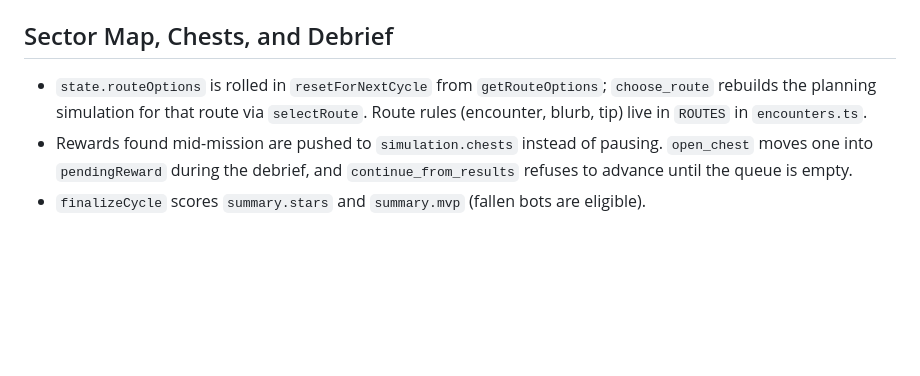
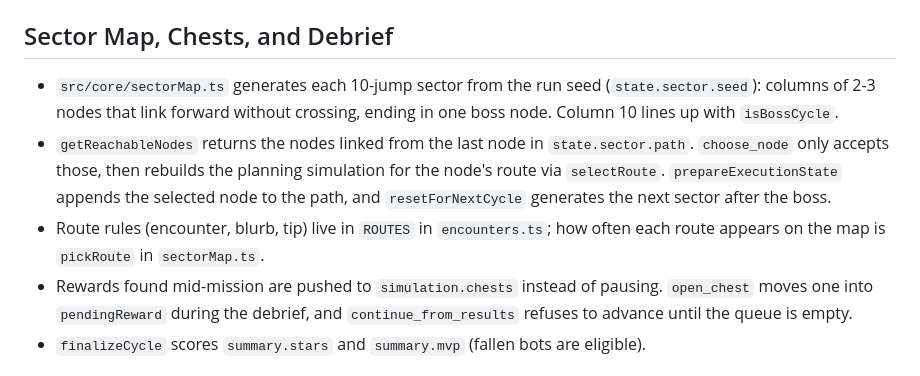
Before and after one commit to ericop/the-last-good-plan, a Markdown page: DEV_NOTES.md, the part around the change. Drawn GitHub-style; blank space fills up the shorter version.

```diff
--- a/DEV_NOTES.md
+++ b/DEV_NOTES.md
@@ -37,8 +37,13 @@ The key future-proofing choice is that UI and scene input never mutate gameplay
 
 ## Sector Map, Chests, and Debrief
 
-- `state.routeOptions` is rolled in `resetForNextCycle` from `getRouteOptions`; `choose_route` rebuilds the planning
-  simulation for that route via `selectRoute`. Route rules (encounter, blurb, tip) live in `ROUTES` in `encounters.ts`.
+- `src/core/sectorMap.ts` generates each 10-jump sector from the run seed (`state.sector.seed`): columns of 2-3 nodes
+  that link forward without crossing, ending in one boss node. Column 10 lines up with `isBossCycle`.
+- `getReachableNodes` returns the nodes linked from the last node in `state.sector.path`. `choose_node` only accepts
+  those, then rebuilds the planning simulation for the node's route via `selectRoute`. `prepareExecutionState`
+  appends the selected node to the path, and `resetForNextCycle` generates the next sector after the boss.
+- Route rules (encounter, blurb, tip) live in `ROUTES` in `encounters.ts`; how often each route appears on the map is
+  `pickRoute` in `sectorMap.ts`.
 - Rewards found mid-mission are pushed to `simulation.chests` instead of pausing. `open_chest` moves one into
   `pendingReward` during the debrief, and `continue_from_results` refuses to advance until the queue is empty.
 - `finalizeCycle` scores `summary.stars` and `summary.mvp` (fallen bots are eligible).
```
Also changed, not shown: CLAUDE.md (+2 -2 lines), README.md (+3 -2 lines).
